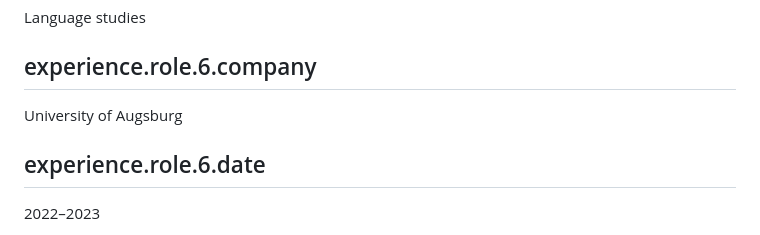
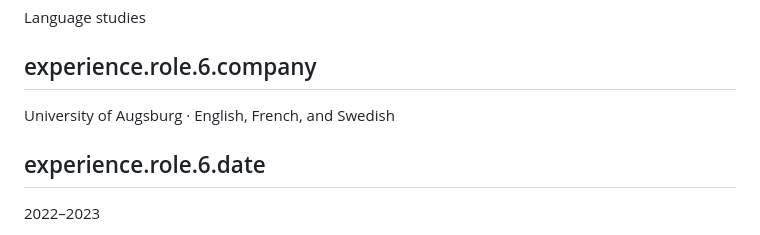
Before and after one commit to paullutzer/paullutzer.dk, a Markdown page: content/en.md, the part around the change. Drawn GitHub-style.

Commit message:
Clarify Augsburg language studies

```diff
--- a/content/en.md
+++ b/content/en.md
@@ -128,7 +128,7 @@ Copenhagen · University of Copenhagen · ActionAid Denmark
 Language studies
 
 ## experience.role.6.company
-University of Augsburg
+University of Augsburg · English, French, and Swedish
 
 ## experience.role.6.date
 2022–2023
```
